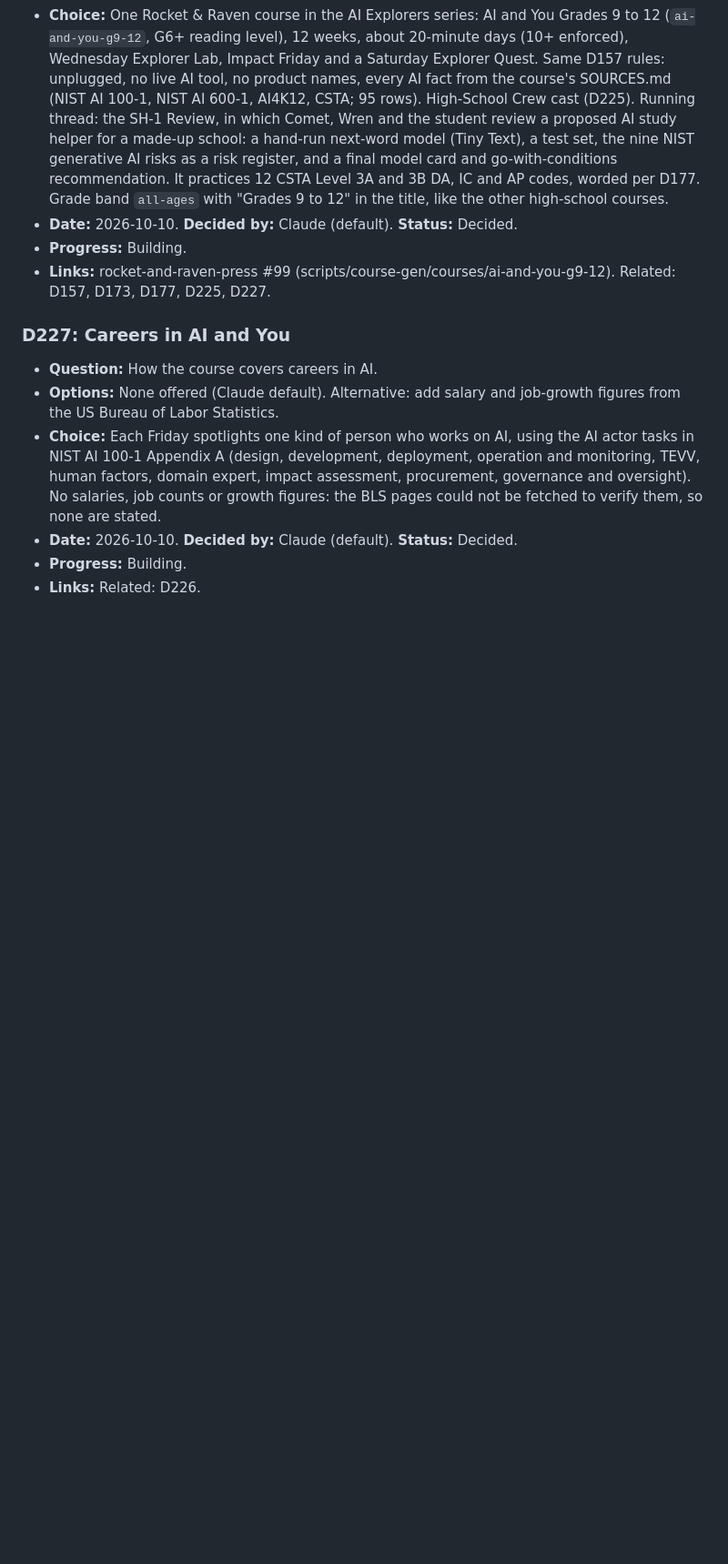
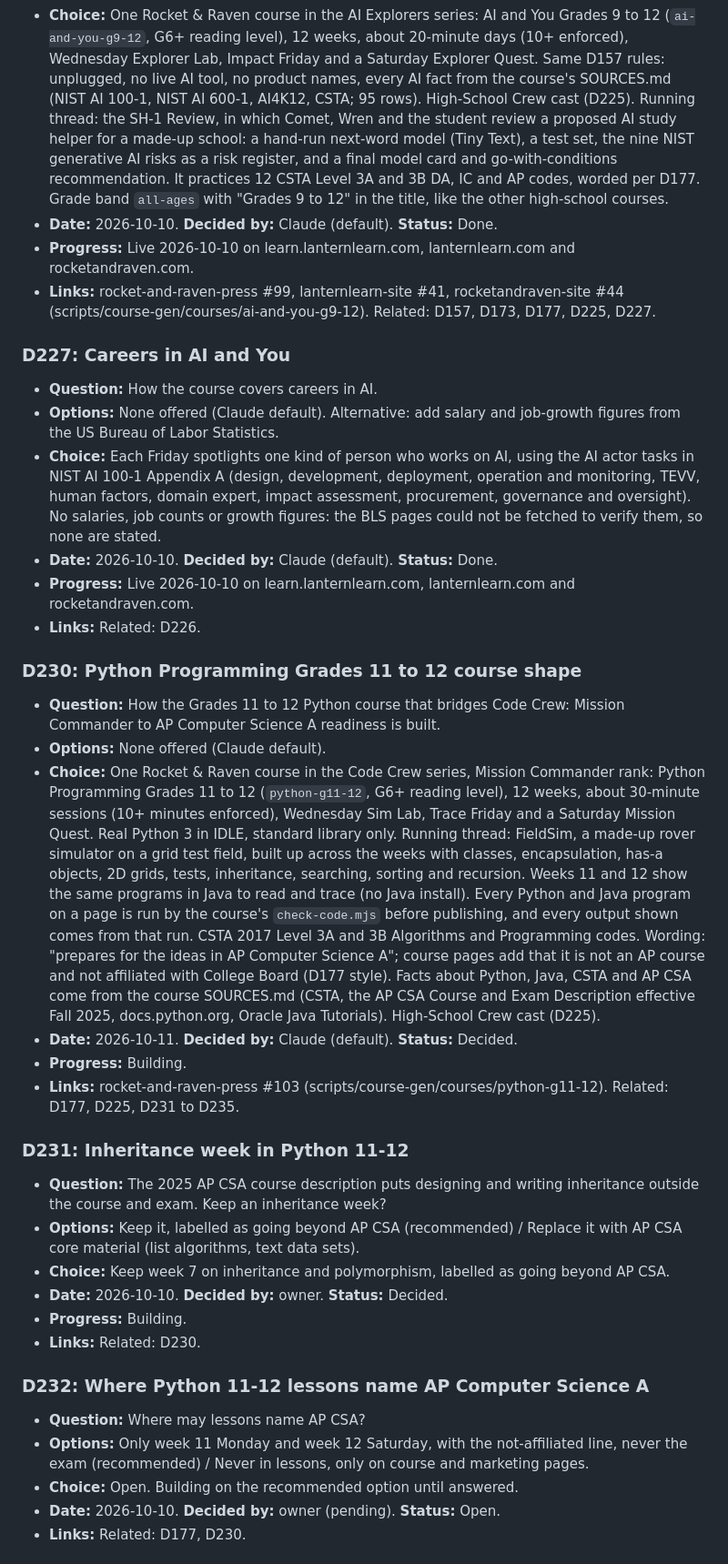
Before and after one commit to cbrock84/lantern-ui, a Markdown page: decisions.md, the part around one of its changes. Shown at 91% size. Drawn GitHub-style; blank space fills up the shorter version.

Commit message:
Log D230-D235, mark D226-D227 Done (#95)
Claude-Session: https://claude.ai/code/session_01MZpiPNQqMaz6JtbaUZp73Z

Co-authored-by: Claude <noreply@anthropic.com>

```diff
--- a/decisions.md
+++ b/decisions.md
@@ -1378,14 +1379,38 @@ Every entry has these fields:
 - **Question:** How the high-school AI literacy elective is built.
 - **Options:** None offered (Claude default).
 - **Choice:** One Rocket & Raven course in the AI Explorers series: AI and You Grades 9 to 12 (`ai-and-you-g9-12`, G6+ reading level), 12 weeks, about 20-minute days (10+ enforced), Wednesday Explorer Lab, Impact Friday and a Saturday Explorer Quest. Same D157 rules: unplugged, no live AI tool, no product names, every AI fact from the course's SOURCES.md (NIST AI 100-1, NIST AI 600-1, AI4K12, CSTA; 95 rows). High-School Crew cast (D225). Running thread: the SH-1 Review, in which Comet, Wren and the student review a proposed AI study helper for a made-up school: a hand-run next-word model (Tiny Text), a test set, the nine NIST generative AI risks as a risk register, and a final model card and go-with-conditions recommendation. It practices 12 CSTA Level 3A and 3B DA, IC and AP codes, worded per D177. Grade band `all-ages` with "Grades 9 to 12" in the title, like the other high-school courses.
-- **Date:** 2026-10-10. **Decided by:** Claude (default). **Status:** Decided.
-- **Progress:** Building.
-- **Links:** rocket-and-raven-press #99 (scripts/course-gen/courses/ai-and-you-g9-12). Related: D157, D173, D177, D225, D227.
+- **Date:** 2026-10-10. **Decided by:** Claude (default). **Status:** Done.
+- **Progress:** Live 2026-10-10 on learn.lanternlearn.com, lanternlearn.com and rocketandraven.com.
+- **Links:** rocket-and-raven-press #99, lanternlearn-site #41, rocketandraven-site #44 (scripts/course-gen/courses/ai-and-you-g9-12). Related: D157, D173, D177, D225, D227.
 
 ### D227: Careers in AI and You
 - **Question:** How the course covers careers in AI.
 - **Options:** None offered (Claude default). Alternative: add salary and job-growth figures from the US Bureau of Labor Statistics.
 - **Choice:** Each Friday spotlights one kind of person who works on AI, using the AI actor tasks in NIST AI 100-1 Appendix A (design, development, deployment, operation and monitoring, TEVV, human factors, domain expert, impact assessment, procurement, governance and oversight). No salaries, job counts or growth figures: the BLS pages could not be fetched to verify them, so none are stated.
-- **Date:** 2026-10-10. **Decided by:** Claude (default). **Status:** Decided.
+- **Date:** 2026-10-10. **Decided by:** Claude (default). **Status:** Done.
+- **Progress:** Live 2026-10-10 on learn.lanternlearn.com, lanternlearn.com and rocketandraven.com.
+- **Links:** Related: D226.
+
+### D230: Python Programming Grades 11 to 12 course shape
+- **Question:** How the Grades 11 to 12 Python course that bridges Code Crew: Mission Commander to AP Computer Science A readiness is built.
+- **Options:** None offered (Claude default).
+- **Choice:** One Rocket & Raven course in the Code Crew series, Mission Commander rank: Python Programming Grades 11 to 12 (`python-g11-12`, G6+ reading level), 12 weeks, about 30-minute sessions (10+ minutes enforced), Wednesday Sim Lab, Trace Friday and a Saturday Mission Quest. Real Python 3 in IDLE, standard library only. Running thread: FieldSim, a made-up rover simulator on a grid test field, built up across the weeks with classes, encapsulation, has-a objects, 2D grids, tests, inheritance, searching, sorting and recursion. Weeks 11 and 12 show the same programs in Java to read and trace (no Java install). Every Python and Java program on a page is run by the course's `check-code.mjs` before publishing, and every output shown comes from that run. CSTA 2017 Level 3A and 3B Algorithms and Programming codes. Wording: "prepares for the ideas in AP Computer Science A"; course pages add that it is not an AP course and not affiliated with College Board (D177 style). Facts about Python, Java, CSTA and AP CSA come from the course SOURCES.md (CSTA, the AP CSA Course and Exam Description effective Fall 2025, docs.python.org, Oracle Java Tutorials). High-School Crew cast (D225).
+- **Date:** 2026-10-11. **Decided by:** Claude (default). **Status:** Decided.
 - **Progress:** Building.
-- **Links:** Related: D226.
+- **Links:** rocket-and-raven-press #103 (scripts/course-gen/courses/python-g11-12). Related: D177, D225, D231 to D235.
+
+### D231: Inheritance week in Python 11-12
+- **Question:** The 2025 AP CSA course description puts designing and writing inheritance outside the course and exam. Keep an inheritance week?
+- **Options:** Keep it, labelled as going beyond AP CSA (recommended) / Replace it with AP CSA core material (list algorithms, text data sets).
+- **Choice:** Keep week 7 on inheritance and polymorphism, labelled as going beyond AP CSA.
+- **Date:** 2026-10-10. **Decided by:** owner. **Status:** Decided.
+- **Progress:** Building.
+- **Links:** Related: D230.
+
+### D232: Where Python 11-12 lessons name AP Computer Science A
+- **Question:** Where may lessons name AP CSA?
+- **Options:** Only week 11 Monday and week 12 Saturday, with the not-affiliated line, never the exam (recommended) / Never in lessons, only on course and marketing pages.
+- **Choice:** Open. Building on the recommended option until answered.
+- **Date:** 2026-10-10. **Decided by:** owner (pending). **Status:** Open.
+- **Links:** Related: D177, D230.
+
```
Also changed, not shown: other parts of decisions.md (+21 -0 lines).
